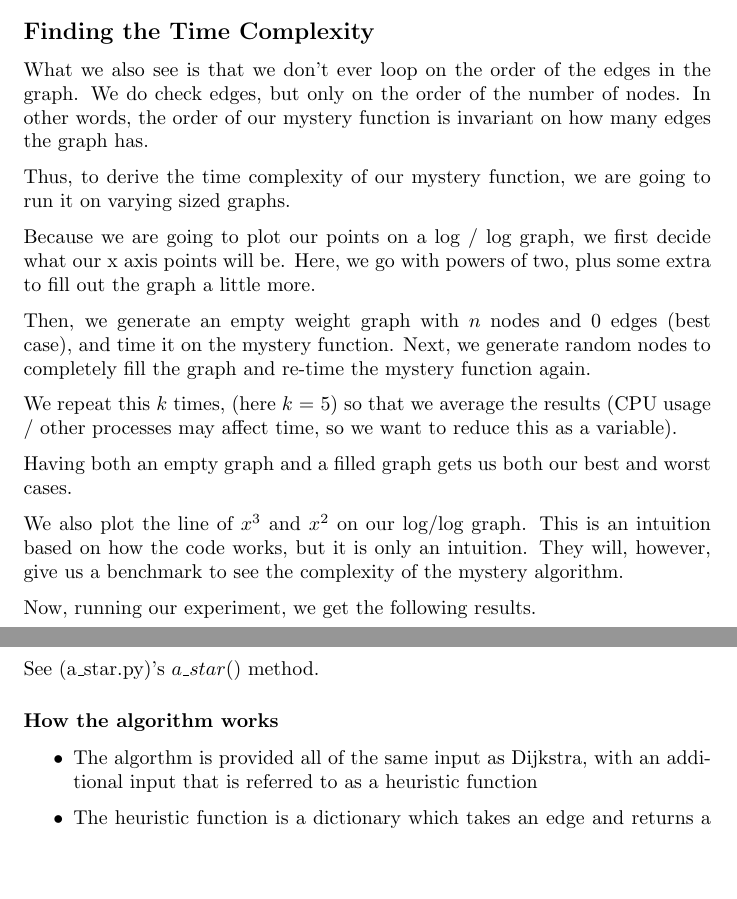
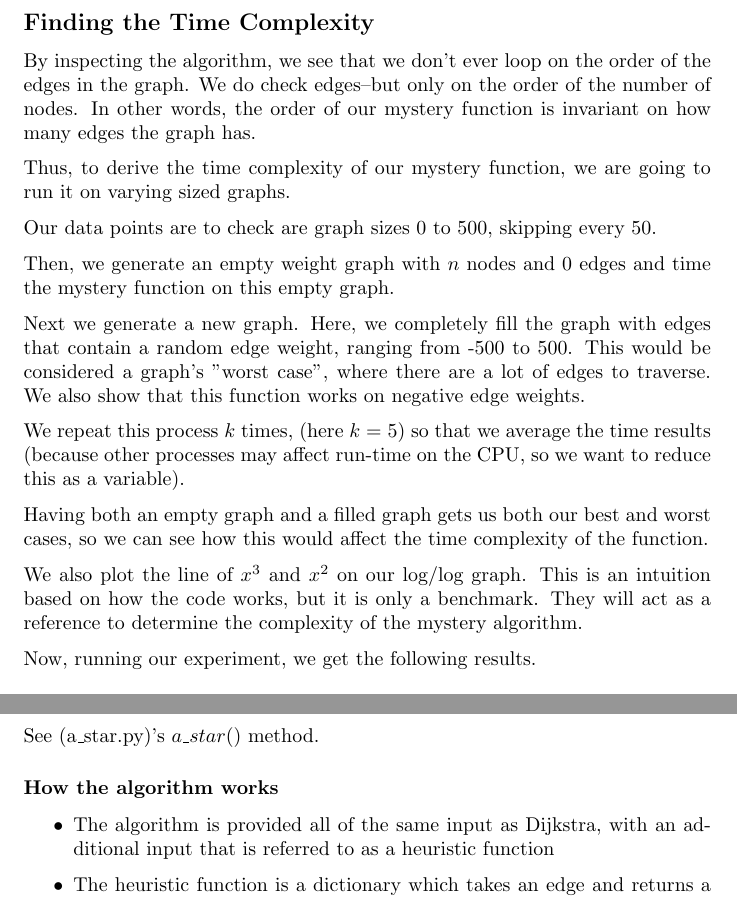
Before and after one commit to marwa-khafagy/-COMPSCI-2XC3-FINAL, a LaTeX document (main.tex): two parts of pages 17 and 19 of 29 before the commit and two parts of pages 18 and 20 of 30 after it, joined at a grey line, cut so that both start at the same text, the shorter picture padded with empty space. Compiled offline with pdfLaTeX.

Commit message:
Reworded Mystery Function

```diff
--- a/main.tex
+++ b/main.tex
@@ -392,18 +393,20 @@ Because we do this multiple times for each pair $i,j,k$ we'll end up ensuring th
 \subsection{Finding the Time Complexity}
 
-What we also see is that we don't ever loop on the order of the edges in the graph. We do check edges, but only on the order of the number of nodes. In other words, the order of our mystery function is invariant on how many edges the graph has.
+ By inspecting the algorithm, we see that we don't ever loop on the order of the edges in the graph. We do check edges--but only on the order of the number of nodes. In other words, the order of our mystery function is invariant on how many edges the graph has.
 
 Thus, to derive the time complexity of our mystery function, we are going to run it on varying sized graphs.
 
-Because we are going to plot our points on a log / log graph, we first decide what our x axis points will be. Here, we go with powers of two, plus some extra to fill out the graph a little more.
+Our data points are to check are graph sizes 0 to 500, skipping every 50.
 
-Then, we generate an empty weight graph with $n$ nodes and 0 edges (best case), and time it on the mystery function. Next, we generate random nodes to completely fill the graph and re-time the mystery function again.
+Then, we generate an empty weight graph with $n$ nodes and 0 edges and time the mystery function on this empty graph.
 
-We repeat this $k$ times, (here $k$ = 5) so that we average the results (CPU usage / other processes may affect time, so we want to reduce this as a variable).
+Next we generate a new graph. Here, we completely fill the graph with edges that contain a random edge weight, ranging from -$500$ to $500$. This would be considered a graph's "worst case", where there are a lot of edges to traverse. We also show that this function works on negative edge weights.
 
-Having both an empty graph and a filled graph gets us both our best and worst cases.
+We repeat this process $k$ times, (here $k$ = 5) so that we average the time results (because other processes may affect run-time on the CPU, so we want to reduce this as a variable).
 
-We also plot the line of $x^3$ and $x^2$ on our log/log graph. This is an intuition based on how the code works, but it is only an intuition. They will, however, give us a benchmark to see the complexity of the mystery algorithm.
+Having both an empty graph and a filled graph gets us both our best and worst cases, so we can see how this would affect the time complexity of the function.
+
+We also plot the line of $x^3$ and $x^2$ on our log/log graph. This is an intuition based on how the code works, but it is only a benchmark. They will act as a reference to determine the complexity of the mystery algorithm.
 
 Now, running our experiment, we get the following results.
 
@@ -422,7 +425,7 @@ We exclude the $x^2$ and $x^3$ lines on the real graph, as it makes the actual r
 
 \subsubsection{How the algorithm works}
     \begin{itemize}
-        \item The algorthm is provided all of the same input as Dijkstra, with an additional input that is referred to as a heuristic function
+        \item The algorithm is provided all of the same input as Dijkstra, with an additional input that is referred to as a heuristic function
         \item The heuristic function is a dictionary which takes an edge and returns a number. This number acts as a guide as to not let the algorithm go down "bad" paths.
         \item With this new heuristic function, the nodes in the queue are now ordered by their distance from the source plus the numerical value the heuristic function returns (for that specific node).
         \item However, this heuristic function does not affect the actual cost/distance between any two nodes (i.e. the cost is perserved). Thus, when directly comparing costs to find the shortest path, the heuristic function is not considered.
```
Also changed, not shown: code/part1/mystery_algorithm.py (+1 -1 lines), main.tex (1 more changed lines).
